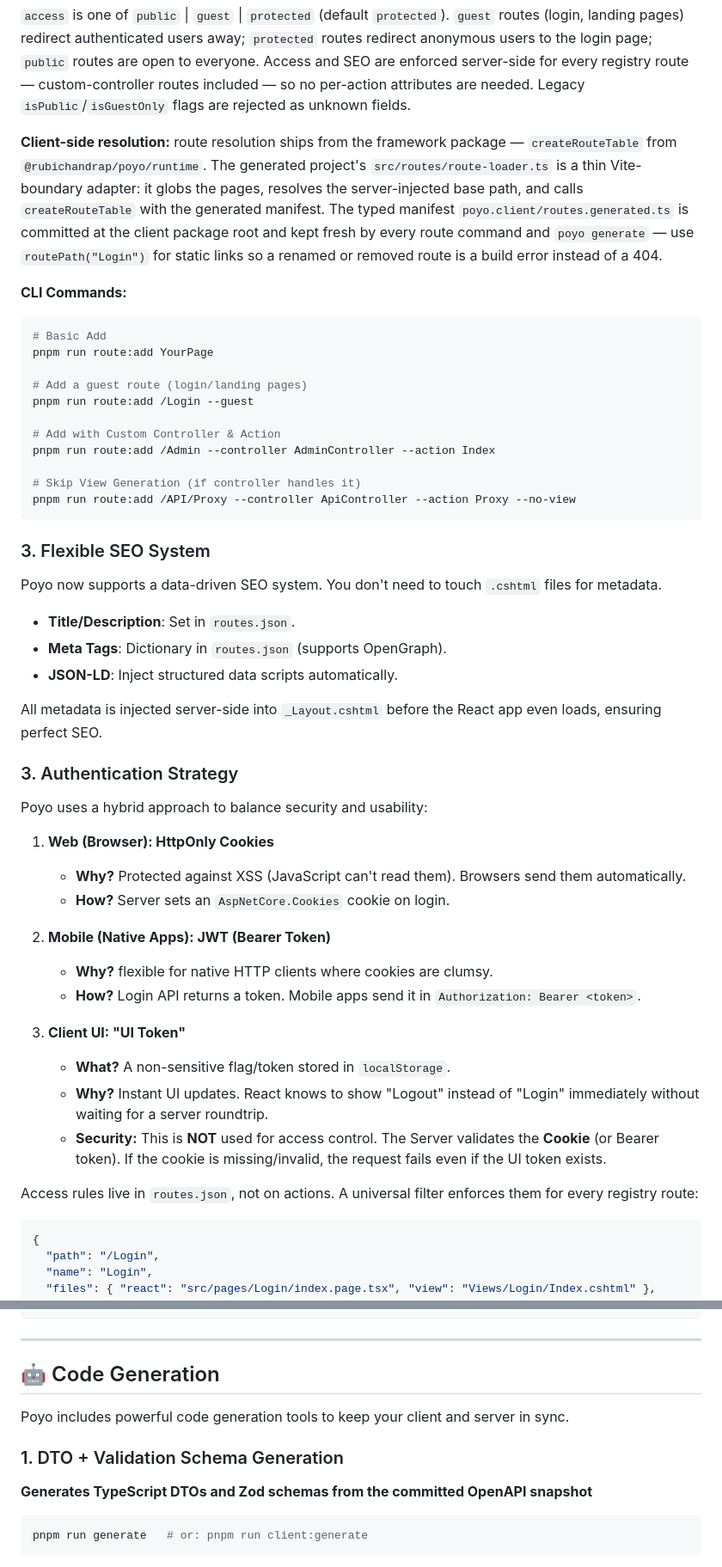
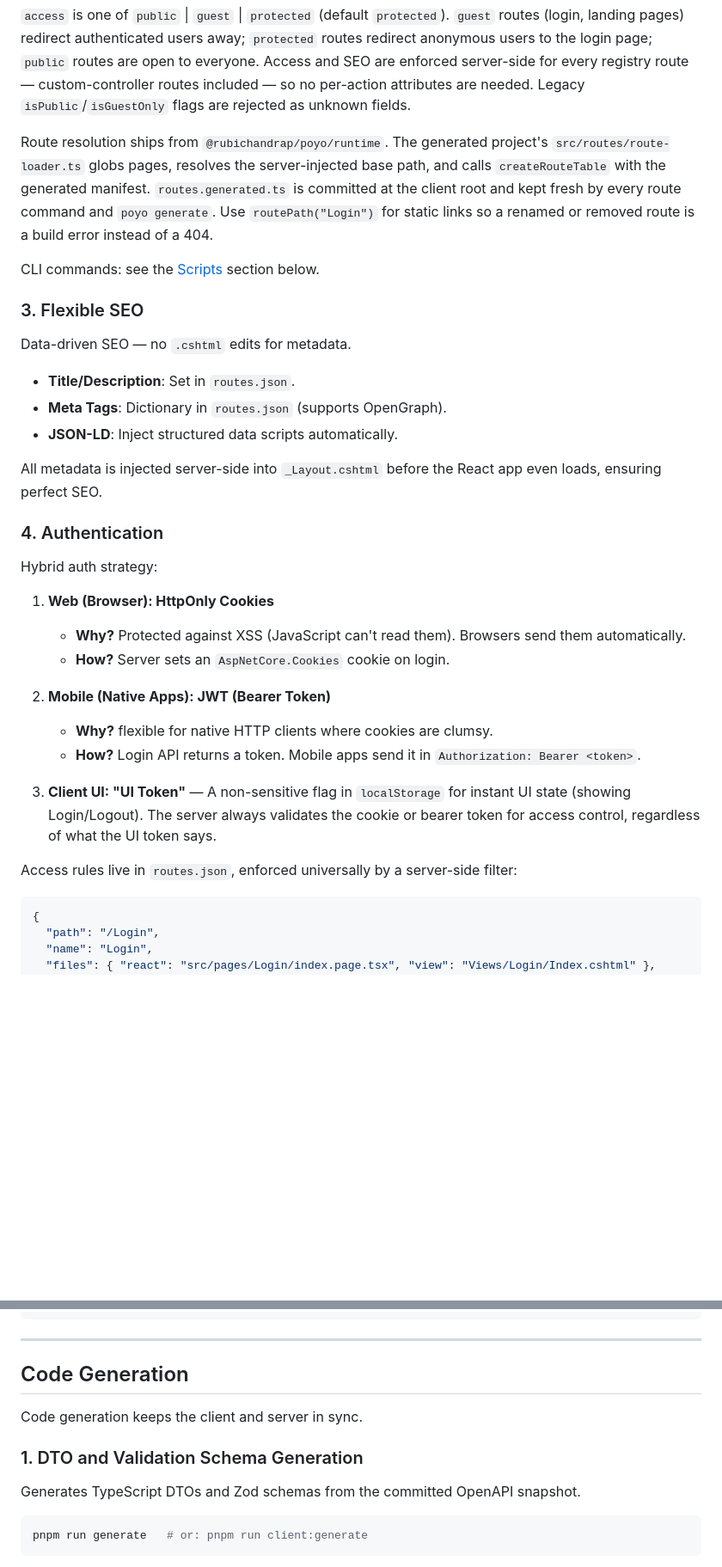
Before and after one commit to rubichandrap/Poyo, a Markdown page: README.md, 2 parts joined by grey strips. Shown at 86% size. Drawn GitHub-style; blank space fills up the shorter version.

````diff
--- a/README.md
+++ b/README.md
@@ -275,35 +250,22 @@ Routes are defined in `routes.json` and can now support **Custom Controllers** a
 
 `access` is one of `public` | `guest` | `protected` (default `protected`). `guest` routes (login, landing pages) redirect authenticated users away; `protected` routes redirect anonymous users to the login page; `public` routes are open to everyone. Access and SEO are enforced server-side for every registry route — custom-controller routes included — so no per-action attributes are needed. Legacy `isPublic`/`isGuestOnly` flags are rejected as unknown fields.
 
-**Client-side resolution:** route resolution ships from the framework package — `createRouteTable` from `@rubichandrap/poyo/runtime`. The generated project's `src/routes/route-loader.ts` is a thin Vite-boundary adapter: it globs the pages, resolves the server-injected base path, and calls `createRouteTable` with the generated manifest. The typed manifest `poyo.client/routes.generated.ts` is committed at the client package root and kept fresh by every route command and `poyo generate` — use `routePath("Login")` for static links so a renamed or removed route is a build error instead of a 404.
+Route resolution ships from `@rubichandrap/poyo/runtime`. The generated project's `src/routes/route-loader.ts` globs pages, resolves the server-injected base path, and calls `createRouteTable` with the generated manifest. `routes.generated.ts` is committed at the client root and kept fresh by every route command and `poyo generate`. Use `routePath("Login")` for static links so a renamed or removed route is a build error instead of a 404.
 
-**CLI Commands:**
-```bash
-# Basic Add
-pnpm run route:add YourPage
+CLI commands: see the [Scripts](#scripts) section below.
 
-# Add a guest route (login/landing pages)
-pnpm run route:add /Login --guest
+### 3. Flexible SEO
 
-# Add with Custom Controller & Action
-pnpm run route:add /Admin --controller AdminController --action Index
-
-# Skip View Generation (if controller handles it)
-pnpm run route:add /API/Proxy --controller ApiController --action Proxy --no-view
-```
-
-### 3. Flexible SEO System
-
-Poyo now supports a data-driven SEO system. You don't need to touch `.cshtml` files for metadata.
+Data-driven SEO — no `.cshtml` edits for metadata.
 - **Title/Description**: Set in `routes.json`.
 - **Meta Tags**: Dictionary in `routes.json` (supports OpenGraph).
 - **JSON-LD**: Inject structured data scripts automatically.
 
 All metadata is injected server-side into `_Layout.cshtml` before the React app even loads, ensuring perfect SEO.
 
-### 3. Authentication Strategy
+### 4. Authentication
 
-Poyo uses a hybrid approach to balance security and usability:
+Hybrid auth strategy:
 
 1.  **Web (Browser): HttpOnly Cookies**
     *   **Why?** Protected against XSS (JavaScript can't read them). Browsers send them automatically.
@@ -313,12 +275,9 @@ Poyo uses a hybrid approach to balance security and usability:
     *   **Why?** flexible for native HTTP clients where cookies are clumsy.
     *   **How?** Login API returns a token. Mobile apps send it in `Authorization: Bearer <token>`.
 
-3.  **Client UI: "UI Token"**
-    *   **What?** A non-sensitive flag/token stored in `localStorage`.
-    *   **Why?** Instant UI updates. React knows to show "Logout" instead of "Login" immediately without waiting for a server roundtrip.
-    *   **Security:** This is **NOT** used for access control. The Server validates the **Cookie** (or Bearer token). If the cookie is missing/invalid, the request fails even if the UI token exists.
+3.  **Client UI: "UI Token"** — A non-sensitive flag in `localStorage` for instant UI state (showing Login/Logout). The server always validates the cookie or bearer token for access control, regardless of what the UI token says.
 
-Access rules live in `routes.json`, not on actions. A universal filter enforces them for every registry route:
+Access rules live in `routes.json`, enforced universally by a server-side filter:
 
 ```json
 {
@@ -440,13 +399,13 @@ Update Tailwind configuration in `poyo.client/src/index.css`:
 
 ---
 
-## 🤖 Code Generation
+## Code Generation
 
-Poyo includes powerful code generation tools to keep your client and server in sync.
+Code generation keeps the client and server in sync.
 
-### 1. DTO + Validation Schema Generation
+### 1. DTO and Validation Schema Generation
 
-**Generates TypeScript DTOs and Zod schemas from the committed OpenAPI snapshot**
+Generates TypeScript DTOs and Zod schemas from the committed OpenAPI snapshot.
 
 ```bash
 pnpm run generate   # or: pnpm run client:generate
````
Also changed, not shown: other parts of README.md (+68 -131 lines).
